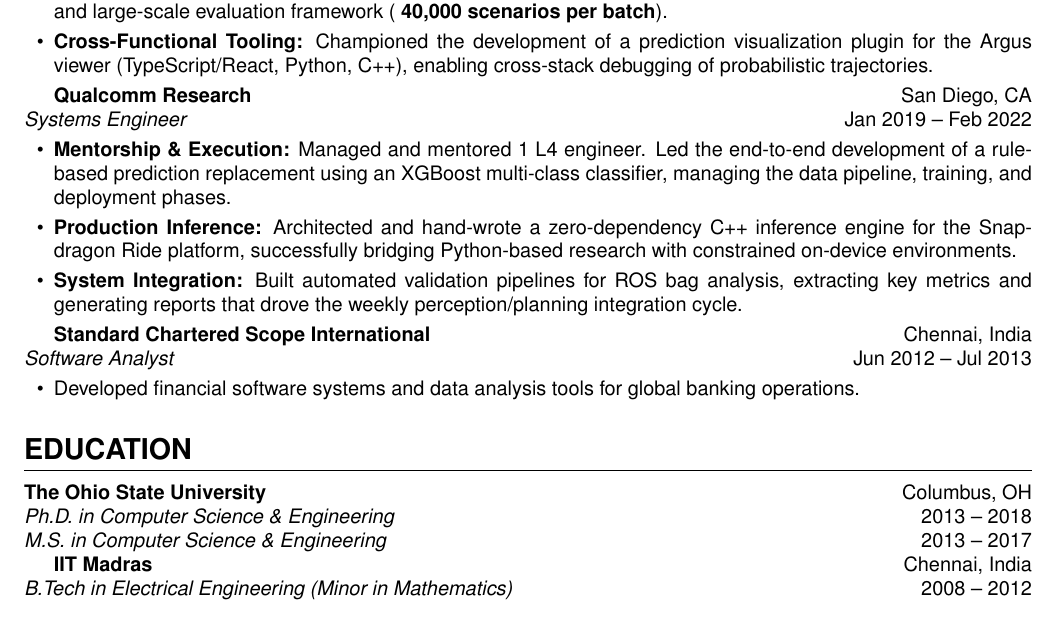
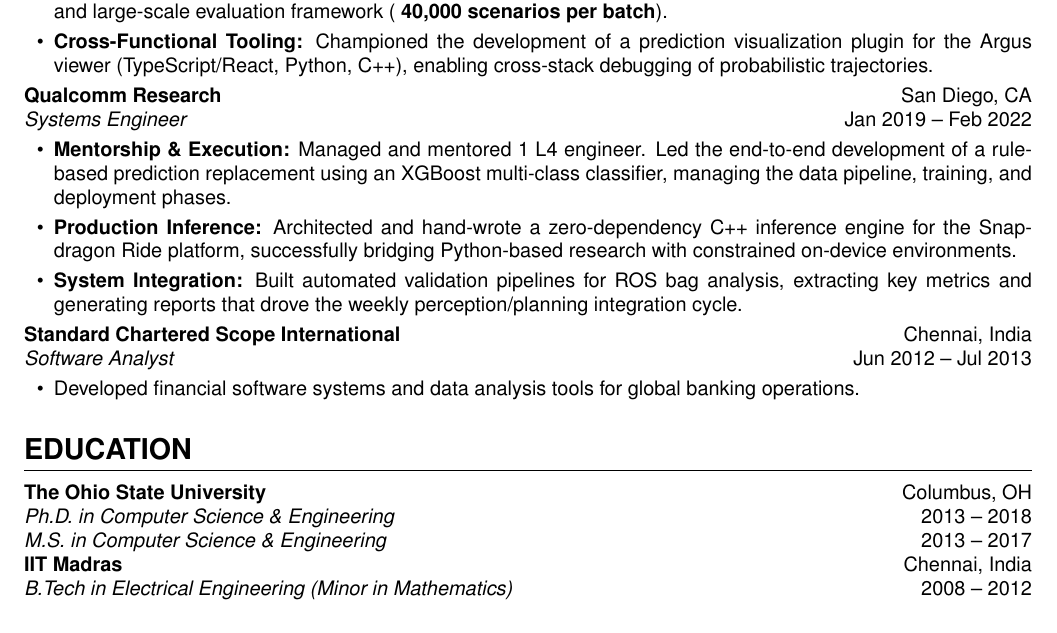
Before and after one commit to gopikrishtummala/gopikrishtummala.github.io, a LaTeX CV (resume/resume-leadership.tex): part of page 2 of 2, cut so that both start at the same text. Compiled offline with pdfLaTeX.

Commit message:
Fix indentation bug pushing resume experience entries out of alignment
Every company/section entry after the first in a block picked up an
unwanted first-line paragraph indent (article.cls default), while
the first entry after a section heading did not (titlesec disables
indent there). This made all entries but the top one in each section
appear shifted right. Set \parindent to 0pt globally so every entry
aligns flush-left, in both resume variants.

Co-Authored-By: Claude Sonnet 5 <noreply@anthropic.com>

```diff
--- a/resume/resume-leadership.tex
+++ b/resume/resume-leadership.tex
@@ -19,6 +19,10 @@
 
 % Custom itemize formatting
 \setlist[itemize]{leftmargin=1.5em, nosep, topsep=3pt, itemsep=3pt}
+
+% Disable paragraph indentation (otherwise every entry after the first
+% in a section gets an unwanted first-line indent)
+\setlength{\parindent}{0pt}
 
 % Hyperlink setup
 \hypersetup{
```
Also changed, not shown: resume/resume.tex (+4 -0 lines), resume/resume-leadership.pdf, resume/resume.pdf, 1 other file.
